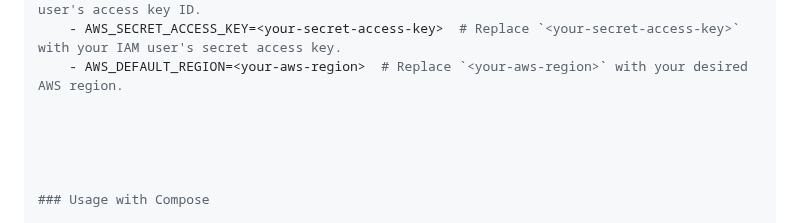
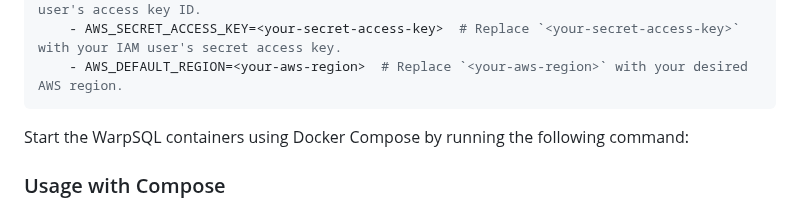
Before and after one commit to Samagra-Development/WarpSQL, a Markdown page: README.md, the part around the change. Rendered like a GitHub page.

````diff
--- a/README.md
+++ b/README.md
@@ -45,7 +45,9 @@ extension-tracker:
     - AWS_ACCESS_KEY_ID=<your-access-key-id>  # Replace `<your-access-key-id>` with your IAM user's access key ID.
     - AWS_SECRET_ACCESS_KEY=<your-secret-access-key>  # Replace `<your-secret-access-key>` with your IAM user's secret access key.
     - AWS_DEFAULT_REGION=<your-aws-region>  # Replace `<your-aws-region>` with your desired AWS region.
+```
 
+Start the WarpSQL containers using Docker Compose by running the following command:
 
 
 
````
